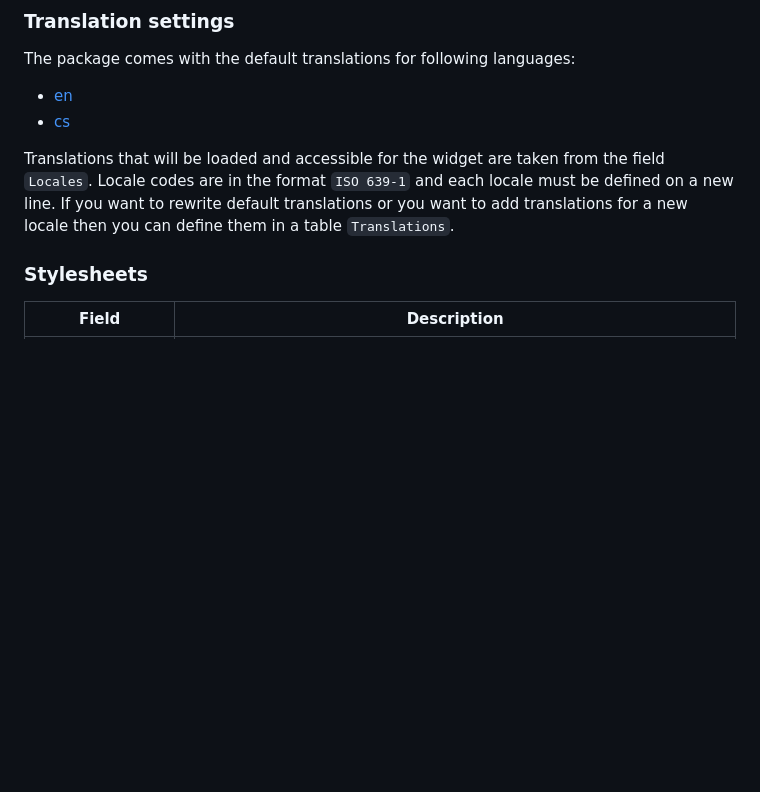
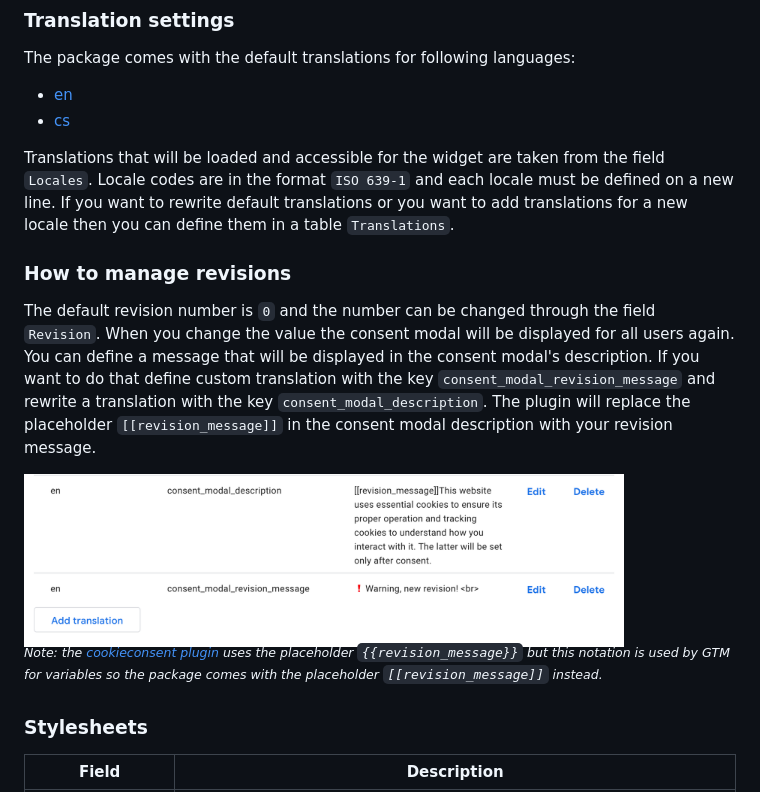
Before and after one commit to 68publishers/cookie-consent, a Markdown page: README.md, the part around the change printed below. Drawn GitHub-style; pictures changed too: docs/images/revision-message-translation.png (added); blank space fills up the shorter version.

```diff
--- a/README.md
+++ b/README.md
@@ -81,6 +81,15 @@ The package comes with the default translations for following languages:
 
 Translations that will be loaded and accessible for the widget are taken from the field `Locales`. Locale codes are in the format `ISO 639-1` and each locale must be defined on a new line.
 If you want to rewrite default translations or you want to add translations for a new locale then you can define them in a table `Translations`.
+
+### How to manage revisions
+
+The default revision number is `0` and the number can be changed through the field `Revision`. When you change the value the consent modal will be displayed for all users again.
+You can define a message that will be displayed in the consent modal's description. If you want to do that define custom translation with the key `consent_modal_revision_message` and rewrite a translation with the key `consent_modal_description`. The plugin will replace the placeholder `[[revision_message]]` in the consent modal description with your revision message.
+
+<img src="docs/images/revision-message-translation.png" alt="Revision message translation" width="600">
+
+*<sup>Note: the <a href="https://github.com/orestbida/cookieconsent/tree/v2.7.1#how-to-enablemanage-revisions">cookieconsent plugin</a> uses the placeholder `{{revision_message}}` but this notation is used by GTM for variables so the package comes with the placeholder `[[revision_message]]` instead.</sup>*
 
 ### Stylesheets
 
```
Also changed, not shown: other parts of README.md (+2 -2 lines), 2 other files.
